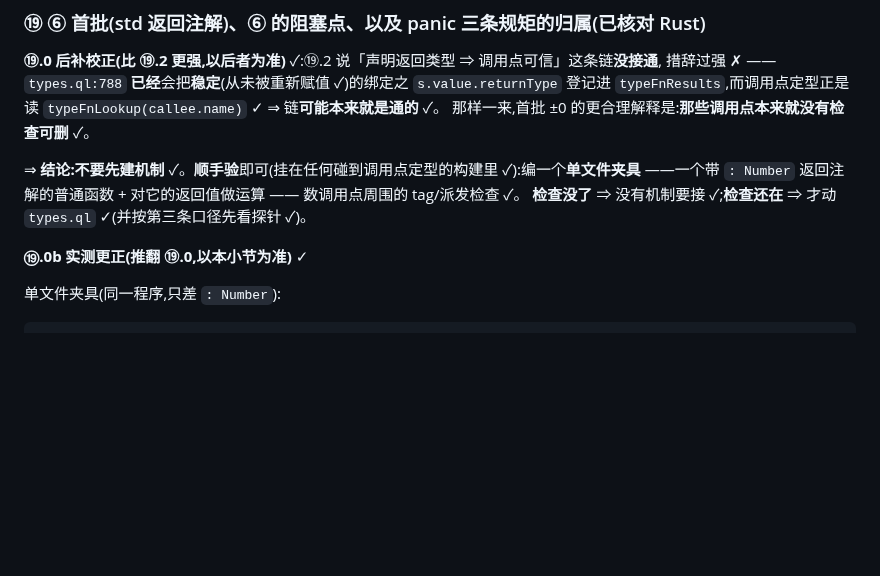
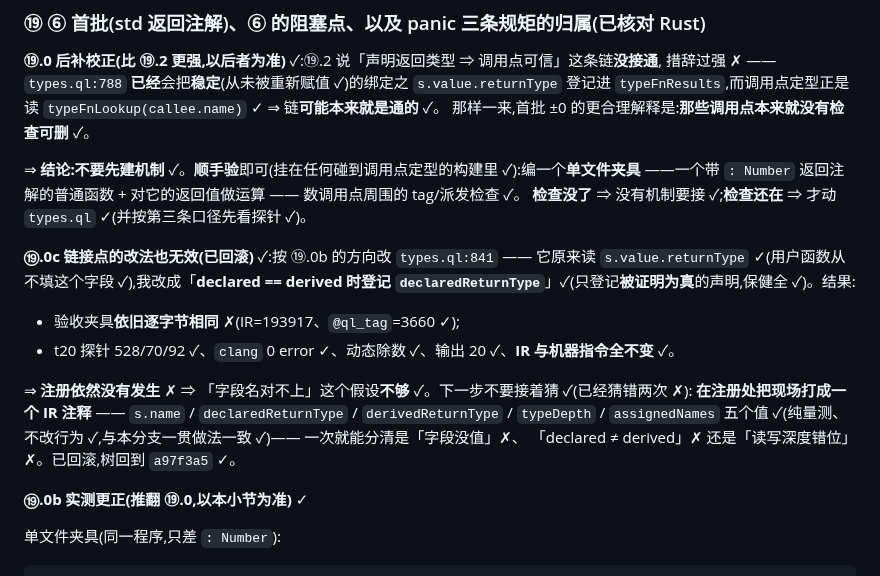
Before and after one commit to wanderxuhq/QLang, a Markdown page: docs/unboxed-values-log.md, the part around the change. Rendered like a GitHub page; blank space fills up the shorter version.

Commit message:
docs: 链接点的改法也无效(已回滚)—— 假设再窄一层,下一步改为「打现场」而非再猜
按 ⑦ 的方向改 types.ql:841(原读 s.value.returnType,用户函数从不填),改成 declared==derived 时登记
declaredReturnType(只登记被证明为真的声明,保健全)。结果:验收夹具依旧逐字节相同(IR=193917、
@ql_tag=3660),t20 探针/合法性/行为/数字全不变 ⇒ 注册依然没有发生。

⇒ 「字段名对不上」不够解释。已回滚(树回到 a97f3a5);下一步:在注册处把 s.name / declaredReturnType /
derivedReturnType / typeDepth / assignedNames 打成一条 IR 注释(纯量测、不改行为),一次分清是字段没值、
declared≠derived 还是读写深度错位。

Co-authored-by: CommandCodeBot <noreply@commandcode.ai>

```diff
--- a/docs/unboxed-values-log.md
+++ b/docs/unboxed-values-log.md
@@ -786,6 +786,18 @@ clang: /tmp/ir_nz.ll:1498:39: error: use of undefined value '%t1006'
 ——一个带 `: Number` 返回注解的普通函数 + 对它的返回值做运算 —— 数调用点周围的 tag/派发检查 ✓。
 **检查没了** ⇒ 没有机制要接 ✓;**检查还在** ⇒ 才动 `types.ql` ✓(并按第三条口径先看探针 ✓)。
 
+**⑲.0c 链接点的改法也无效(已回滚)** ✓:按 ⑲.0b 的方向改 `types.ql:841` —— 它原来读
+`s.value.returnType` ✓(用户函数从不填这个字段 ✓),我改成「**declared == derived 时登记
+`declaredReturnType`**」✓(只登记**被证明为真**的声明,保健全 ✓)。结果:
+
+- 验收夹具**依旧逐字节相同** ✗(IR=193917、`@ql_tag`=3660 ✓);
+- t20 探针 528/70/92 ✓、`clang` 0 error ✓、动态除数 ✓、输出 20 ✓、**IR 与机器指令全不变** ✓。
+
+⇒ **注册依然没有发生** ✗ ⇒ 「字段名对不上」这个假设**不够** ✓。下一步不要接着猜 ✓(已经猜错两次 ✗):
+**在注册处把现场打成一个 IR 注释** —— `s.name` / `declaredReturnType` / `derivedReturnType` / `typeDepth` /
+`assignedNames` 五个值 ✓(纯量测、不改行为 ✓,与本分支一贯做法一致 ✓)—— 一次就能分清是「字段没值」✗、
+「declared ≠ derived」✗ 还是「读写深度错位」✗。已回滚,树回到 `a97f3a5` ✓。
+
 **⑲.0b 实测更正(推翻 ⑲.0,以本小节为准)** ✓
 
 单文件夹具(同一程序,只差 `: Number`):
```
